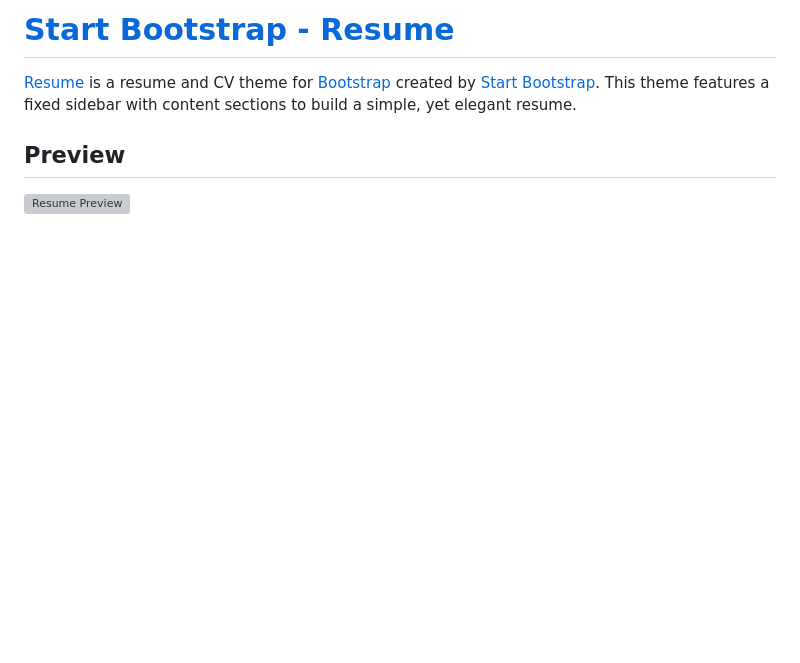
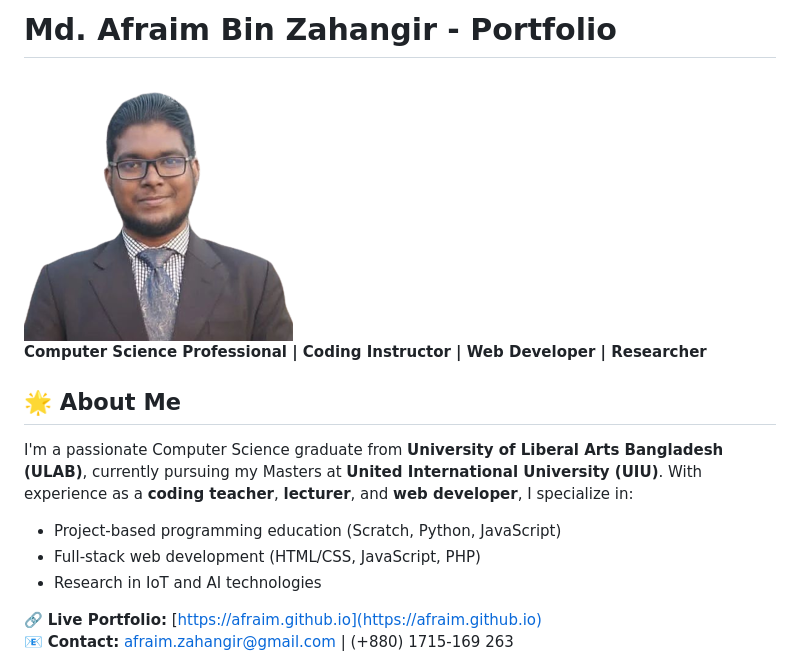
Before and after one commit to Afraim/AfraimZahangir, a Markdown page: README.md, the part around the change printed below. Rendered like a GitHub page; blank space fills up the shorter version; grey boxes are pictures that could not be loaded.

```diff
--- a/README.md
+++ b/README.md
@@ -1,8 +1,14 @@
-# [Start Bootstrap - Resume](https://startbootstrap.com/template-overviews/resume/)
+# Md. Afraim Bin Zahangir - Portfolio
 
-[Resume](https://startbootstrap.com/template-overviews/resume/) is a resume and CV theme for [Bootstrap](http://getbootstrap.com/) created by [Start Bootstrap](http://startbootstrap.com/). This theme features a fixed sidebar with content sections to build a simple, yet elegant resume.
+![Portfolio Screenshot](img/profile.png)
+**Computer Science Professional | Coding Instructor | Web Developer | Researcher**
 
-## Preview
+## 🌟 About Me
+I'm a passionate Computer Science graduate from **University of Liberal Arts Bangladesh (ULAB)**, currently pursuing my Masters at **United International University (UIU)**. With experience as a **coding teacher**, **lecturer**, and **web developer**, I specialize in:
+- Project-based programming education (Scratch, Python, JavaScript)
+- Full-stack web development (HTML/CSS, JavaScript, PHP)
+- Research in IoT and AI technologies
 
-[![Resume Preview](https://startbootstrap.com/assets/img/templates/resume.jpg)](https://blackrockdigital.github.io/startbootstrap-resume/)
+🔗 **Live Portfolio:** [https://afraim.github.io](https://afraim.github.io)
+📧 **Contact:** afraim.zahangir@gmail.com | (+880) 1715-169 263
 
```
Also changed, not shown: other parts of README.md (+61 -42 lines).
